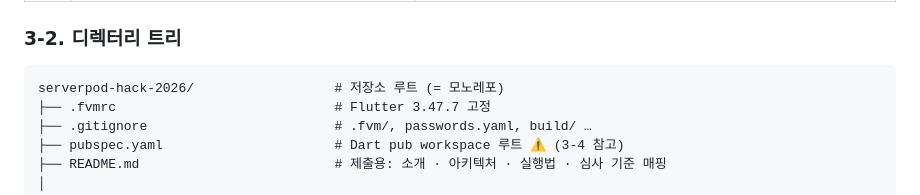
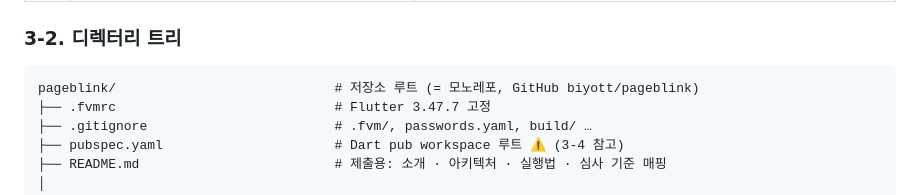
Before and after one commit to biyott/pageblink, a Markdown page: docs/plan/003-tech-stack-and-prep.md, the part around the change. Rendered like a GitHub page.

Commit message:
chore: rename repo to pageblink; remove personal email from design prototype
Co-Authored-By: Claude Opus 5.5 <noreply@anthropic.com>

````diff
--- a/docs/plan/003-tech-stack-and-prep.md
+++ b/docs/plan/003-tech-stack-and-prep.md
@@ -169,7 +169,7 @@ flowchart TB
 ### 3-2. 디렉터리 트리
 
 ```
-serverpod-hack-2026/                  # 저장소 루트 (= 모노레포)
+pageblink/                            # 저장소 루트 (= 모노레포, GitHub biyott/pageblink)
 ├── .fvmrc                            # Flutter 3.47.7 고정
 ├── .gitignore                        # .fvm/, passwords.yaml, build/ …
 ├── pubspec.yaml                      # Dart pub workspace 루트 ⚠️ (3-4 참고)
````
